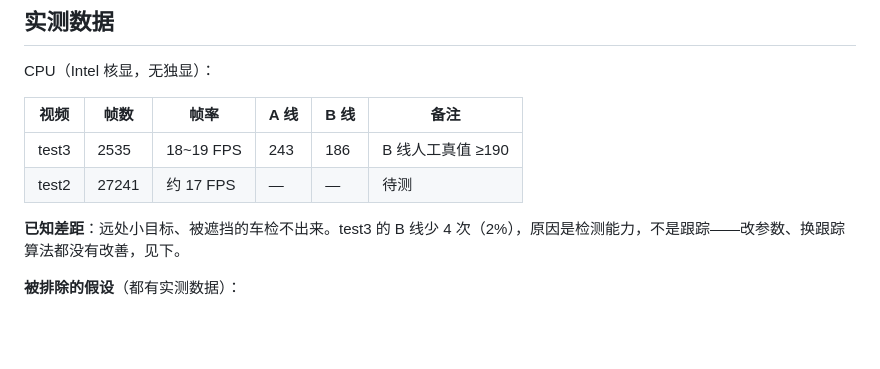
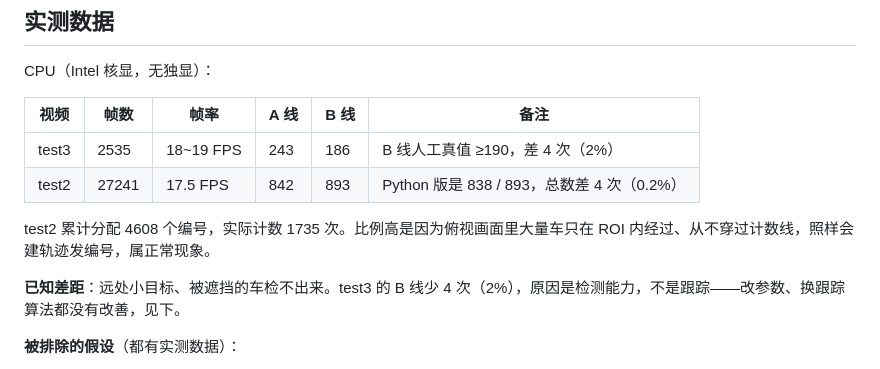
Before and after one commit to ImJRong/multi-road-crossing-vehicle-count-cpp, a Markdown page: README.md, the part around the change. Rendered like a GitHub page; blank space fills up the shorter version.

Commit message:
实现 ByteTrack 两阶段关联，补 README 与实测数据

```diff
--- a/README.md
+++ b/README.md
@@ -118,8 +118,10 @@ CPU（Intel 核显，无独显）：
 
 | 视频 | 帧数 | 帧率 | A 线 | B 线 | 备注 |
 |---|---|---|---|---|---|
-| test3 | 2535 | 18~19 FPS | 243 | 186 | B 线人工真值 ≥190 |
-| test2 | 27241 | 约 17 FPS | — | — | 待测 |
+| test3 | 2535 | 18~19 FPS | 243 | 186 | B 线人工真值 ≥190，差 4 次（2%） |
+| test2 | 27241 | 17.5 FPS | 842 | 893 | Python 版是 838 / 893，总数差 4 次（0.2%） |
+
+test2 累计分配 4608 个编号，实际计数 1735 次。比例高是因为俯视画面里大量车只在 ROI 内经过、从不穿过计数线，照样会建轨迹发编号，属正常现象。
 
 **已知差距**：远处小目标、被遮挡的车检不出来。test3 的 B 线少 4 次（2%），原因是检测能力，不是跟踪——改参数、换跟踪算法都没有改善，见下。
 
```
